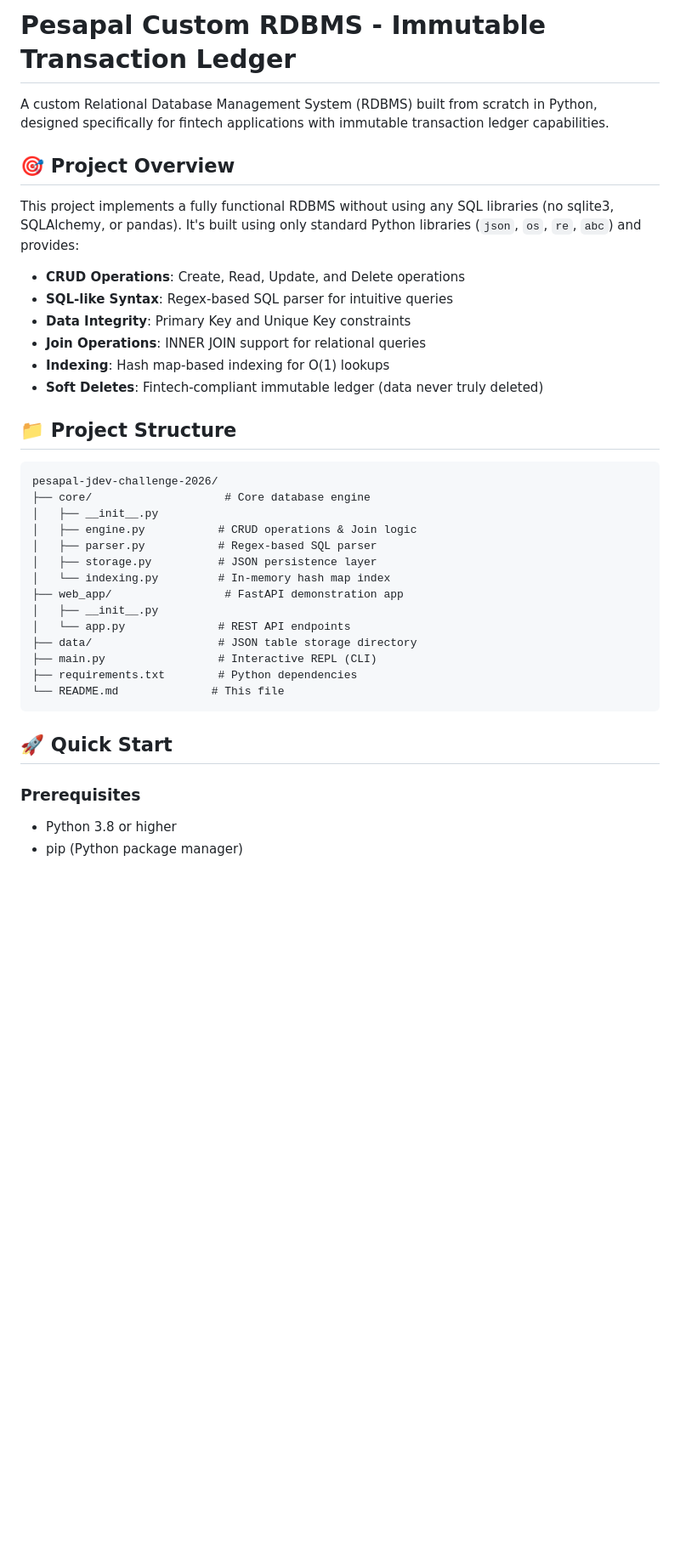
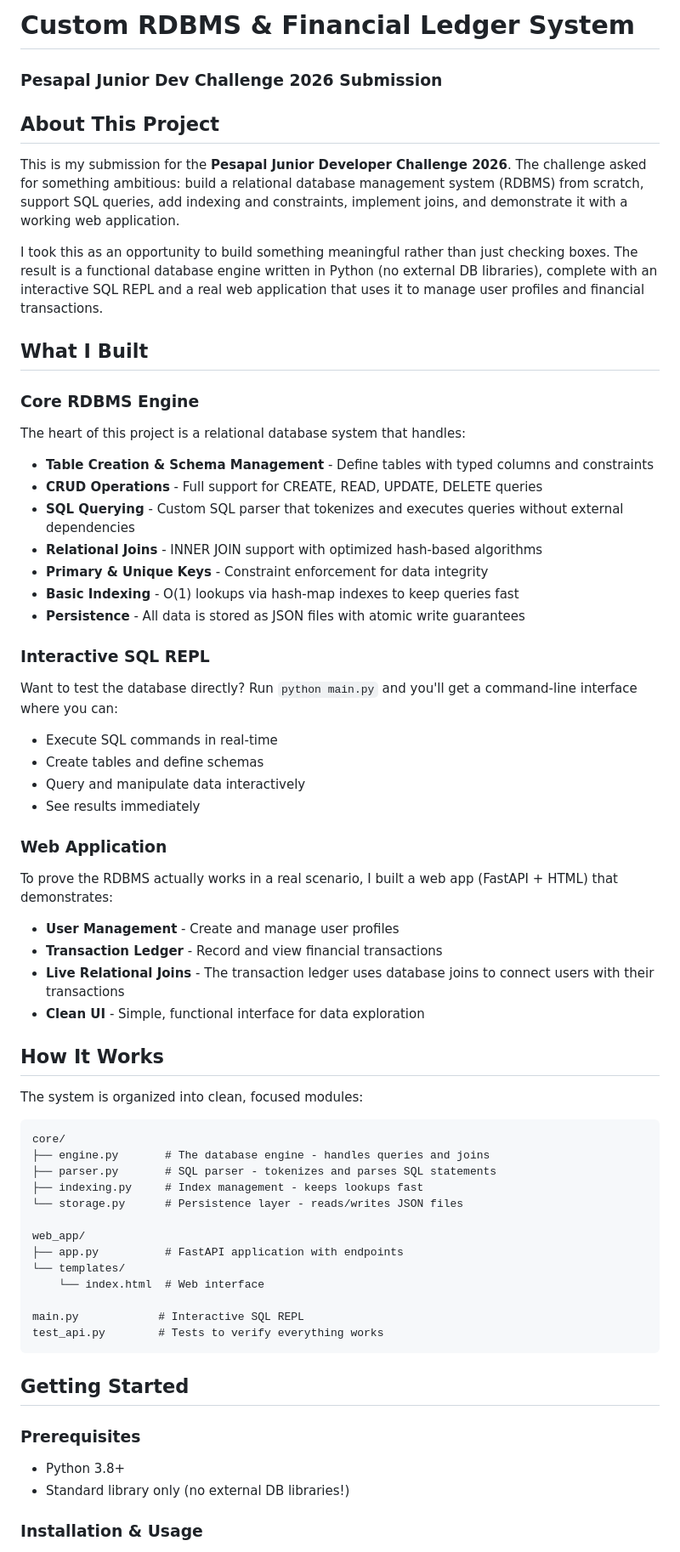
Before and after one commit to levisrabah/pesapal-jdev-challenge-2026, a Markdown page: README.md, the part around one of its changes. Shown at 85% size. GitHub-like rendering; blank space fills up the shorter version.

Commit message:
Refactor README.md for clarity and structure; update project description and features

````diff
--- a/README.md
+++ b/README.md
@@ -1,41 +1,63 @@
-# Pesapal Custom RDBMS - Immutable Transaction Ledger
+# Custom RDBMS & Financial Ledger System
+### Pesapal Junior Dev Challenge 2026 Submission
 
-A custom Relational Database Management System (RDBMS) built from scratch in Python, designed specifically for fintech applications with immutable transaction ledger capabilities.
+## About This Project
 
-## 🎯 Project Overview
+This is my submission for the **Pesapal Junior Developer Challenge 2026**. The challenge asked for something ambitious: build a relational database management system (RDBMS) from scratch, support SQL queries, add indexing and constraints, implement joins, and demonstrate it with a working web application.
 
-This project implements a fully functional RDBMS without using any SQL libraries (no sqlite3, SQLAlchemy, or pandas). It's built using only standard Python libraries (`json`, `os`, `re`, `abc`) and provides:
+I took this as an opportunity to build something meaningful rather than just checking boxes. The result is a functional database engine written in Python (no external DB libraries), complete with an interactive SQL REPL and a real web application that uses it to manage user profiles and financial transactions.
 
-- **CRUD Operations**: Create, Read, Update, and Delete operations
-- **SQL-like Syntax**: Regex-based SQL parser for intuitive queries
-- **Data Integrity**: Primary Key and Unique Key constraints
-- **Join Operations**: INNER JOIN support for relational queries
-- **Indexing**: Hash map-based indexing for O(1) lookups
-- **Soft Deletes**: Fintech-compliant immutable ledger (data never truly deleted)
+## What I Built
 
-## 📁 Project Structure
+### Core RDBMS Engine
+The heart of this project is a relational database system that handles:
+- **Table Creation & Schema Management** - Define tables with typed columns and constraints
+- **CRUD Operations** - Full support for CREATE, READ, UPDATE, DELETE queries
+- **SQL Querying** - Custom SQL parser that tokenizes and executes queries without external dependencies
+- **Relational Joins** - INNER JOIN support with optimized hash-based algorithms
+- **Primary & Unique Keys** - Constraint enforcement for data integrity
+- **Basic Indexing** - O(1) lookups via hash-map indexes to keep queries fast
+- **Persistence** - All data is stored as JSON files with atomic write guarantees
+
+### Interactive SQL REPL
+Want to test the database directly? Run `python main.py` and you'll get a command-line interface where you can:
+- Execute SQL commands in real-time
+- Create tables and define schemas
+- Query and manipulate data interactively
+- See results immediately
+
+### Web Application
+To prove the RDBMS actually works in a real scenario, I built a web app (FastAPI + HTML) that demonstrates:
+- **User Management** - Create and manage user profiles
+- **Transaction Ledger** - Record and view financial transactions
+- **Live Relational Joins** - The transaction ledger uses database joins to connect users with their transactions
+- **Clean UI** - Simple, functional interface for data exploration
+
+## How It Works
+
+The system is organized into clean, focused modules:
 
 ```
-pesapal-jdev-challenge-2026/
-├── core/                    # Core database engine
-│   ├── __init__.py
-│   ├── engine.py           # CRUD operations & Join logic
-│   ├── parser.py           # Regex-based SQL parser
-│   ├── storage.py          # JSON persistence layer
-│   └── indexing.py         # In-memory hash map index
-├── web_app/                 # FastAPI demonstration app
-│   ├── __init__.py
-│   └── app.py              # REST API endpoints
-├── data/                   # JSON table storage directory
-├── main.py                 # Interactive REPL (CLI)
-├── requirements.txt        # Python dependencies
-└── README.md              # This file
+core/
+├── engine.py       # The database engine - handles queries and joins
+├── parser.py       # SQL parser - tokenizes and parses SQL statements
+├── indexing.py     # Index management - keeps lookups fast
+└── storage.py      # Persistence layer - reads/writes JSON files
+
+web_app/
+├── app.py          # FastAPI application with endpoints
+└── templates/
+    └── index.html  # Web interface
+
+main.py            # Interactive SQL REPL
+test_api.py        # Tests to verify everything works
 ```
 
-## 🚀 Quick Start
+## Getting Started
 
 ### Prerequisites
+- Python 3.8+
+- Standard library only (no external DB libraries!)
 
-- Python 3.8 or higher
-- pip (Python package manager)
+### Installation & Usage
 
````
Also changed, not shown: other parts of README.md (+61 -317 lines).
